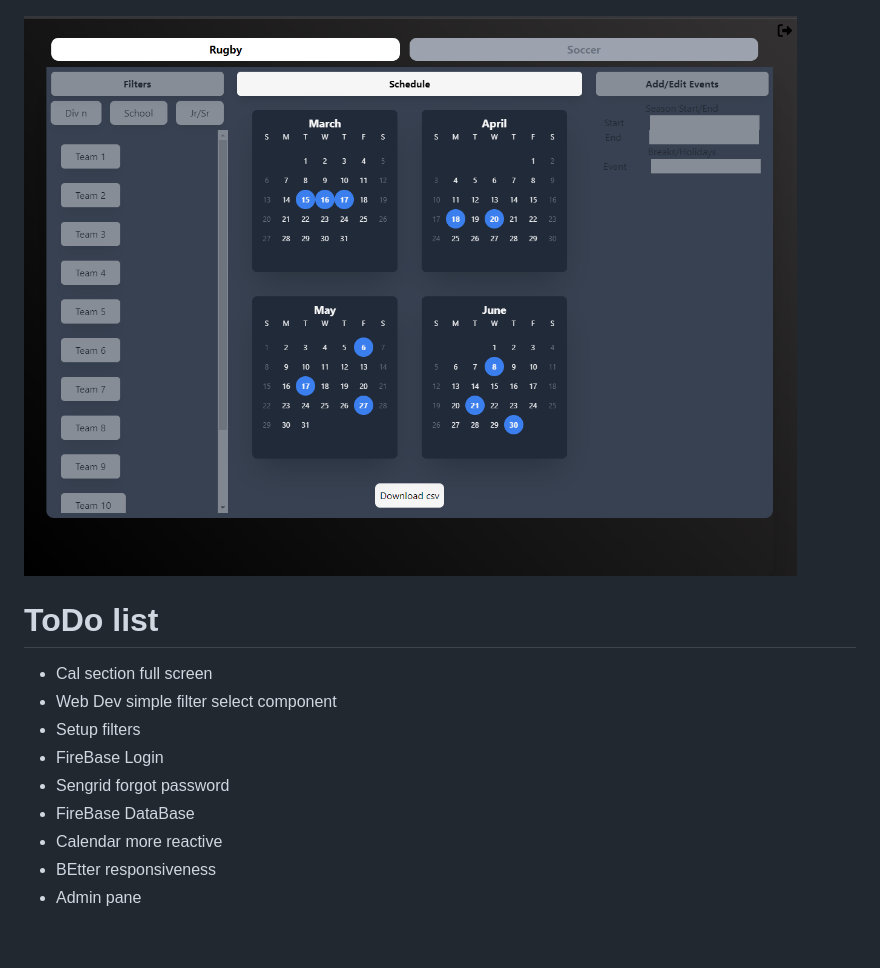
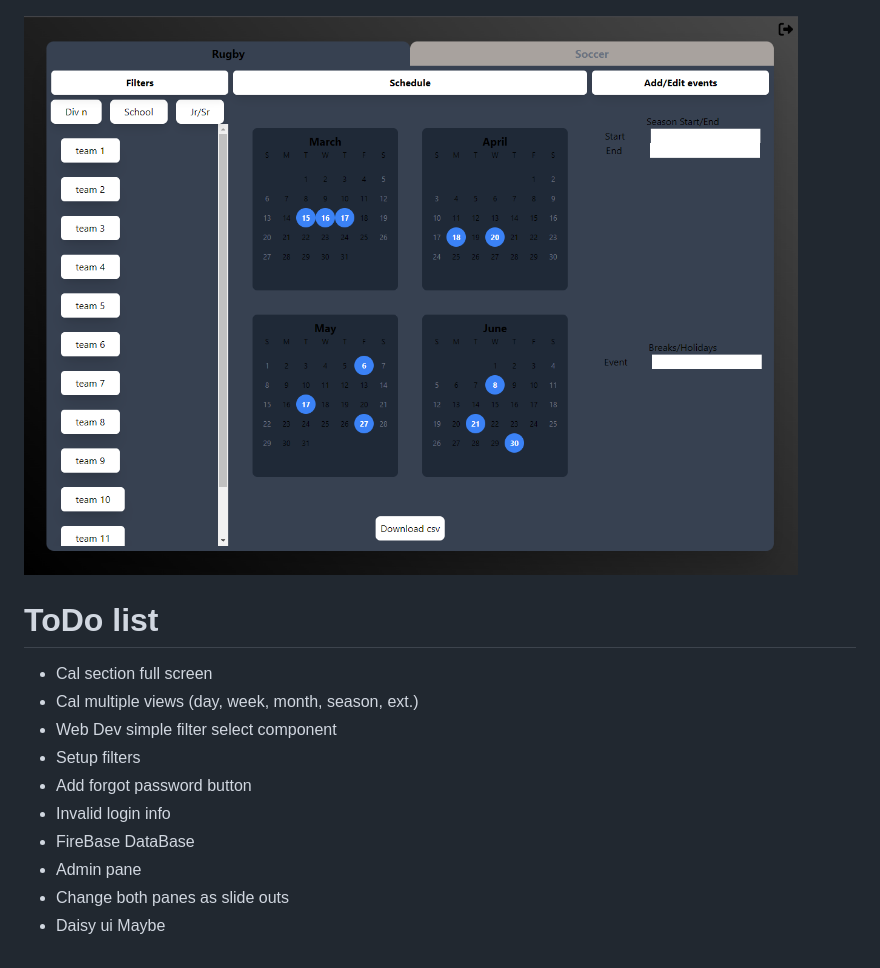
Before and after one commit to DennisSonntag/fieldScheduler, a Markdown page: README.md, the part around the change. Rendered like a GitHub page; pictures changed too: public/Screenshot2.png.

```diff
--- a/README.md
+++ b/README.md
@@ -8,11 +8,12 @@
 
 # ToDo list
 - Cal section full screen
+- Cal multiple views (day, week, month, season, ext.)
 - Web Dev simple filter select component
 - Setup filters
-- FireBase Login
-- Sengrid forgot password
+- Add forgot password button
+- Invalid login info
 - FireBase DataBase
-- Calendar more reactive
-- BEtter responsiveness
 - Admin pane
+- Change both panes as slide outs
+- Daisy ui Maybe
```
Also changed, not shown: 8 other files.
